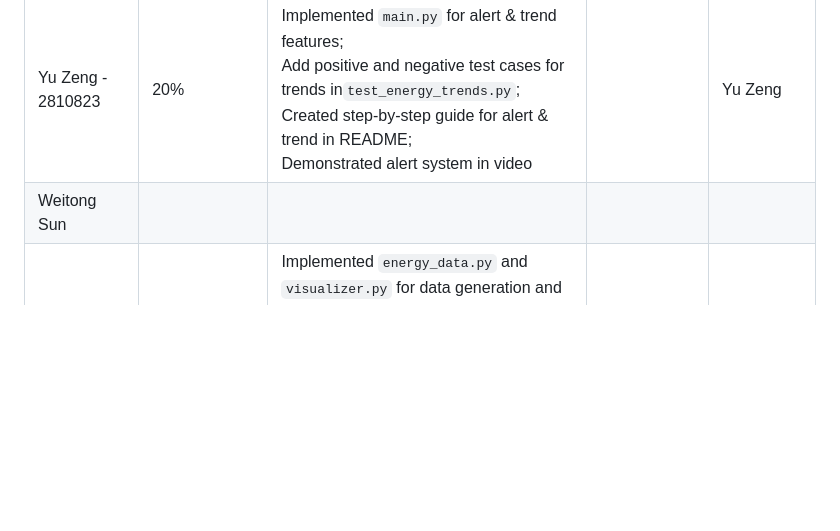
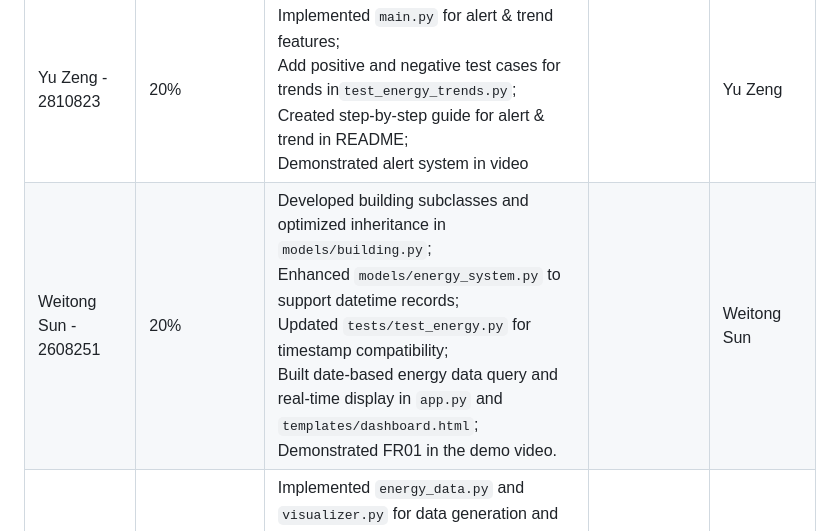
Before and after one commit to Mingqii234/BUS-Group11-Assignment2, a Markdown page: README.md, the part around the change. GitHub-like rendering; blank space fills up the shorter version.

Commit message:
Update README.md
Fill in the contribution table

```diff
--- a/README.md
+++ b/README.md
@@ -203,7 +203,7 @@ The `main.py` file serves as the central controller that integrates and demonstr
 | Student Name & ID | Contribution (%) | Key Contributions/Tasks Completed | Comments (if any) | Signature |
 |:-----------------|:----------------|:---------------------------------|:-----------------|:---------|
 | Yu Zeng - 2810823 |       20%        |Implemented `main.py` for alert & trend features;<br>Add positive and negative test cases for trends in`test_energy_trends.py`;<br>Created step-by-step guide for alert & trend in README;<br>Demonstrated alert system in video|                   |Yu Zeng             |
-|      Weitong Sun             |                  |                                   |                   |           |
+|      Weitong Sun - 2608251             |      20%            |Developed building subclasses and optimized inheritance in `models/building.py`;<br>Enhanced `models/energy_system.py` to support datetime records;<br>Updated `tests/test_energy.py` for timestamp compatibility;<br>Built date-based energy data query and real-time display in `app.py` and `templates/dashboard.html`;<br>Demonstrated FR01 in the demo video.                                   |                   |    Weitong Sun       |
 |    Mingqi Pan - 2749735               |       20%           |Implemented `energy_data.py` and `visualizer.py` for data generation and trend visualization;<br>demonstrated the energy alert and visualization tests in the project video;<br>contributed the functionality summary section in the README.                                   |                   | Mingqi Pan |
 |  Yanwen Wang - 2847662 | 20%              | - Created and refactored `app.py` for Flask web server and data export <br>- Developed `building.py` for core building hierarchy and factory pattern <br>- Optimized FR01 directory structure <br>- Developed `style.css` for web dashboard styling <br> - Wrote README sections for FR01 setup and execution <br>- Managed branch merges and conflict resolution |                                   | Yanwen Wang                    |
 |                   |                  |                                   |                   |           |
```
